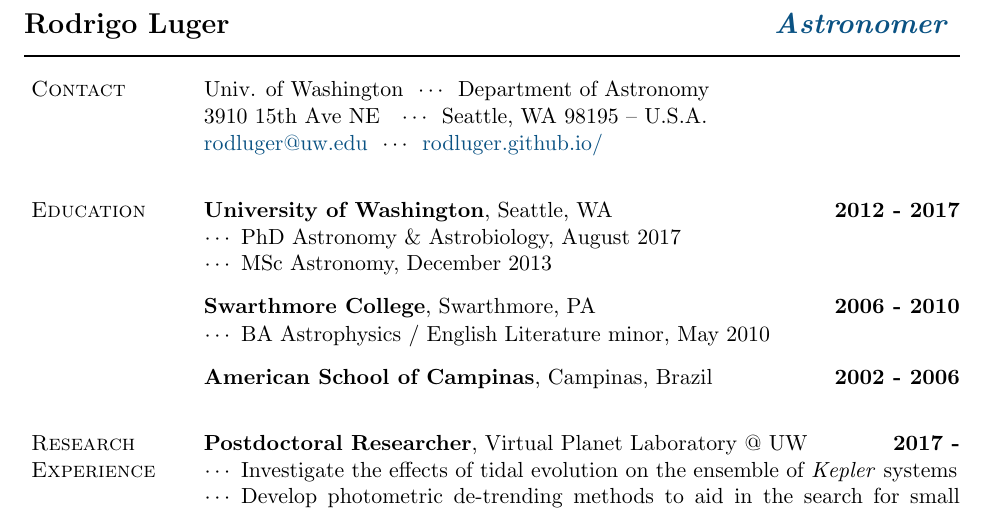
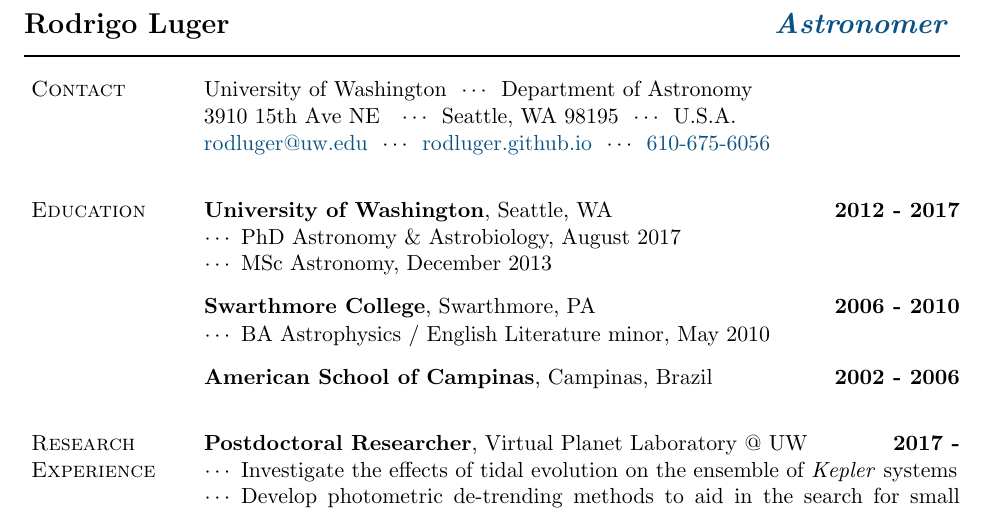
Before and after one commit to rodluger/cv, a LaTeX CV (cv.tex): part of page 1 of 3, cut so that both start at the same text. Compiled offline with pdfLaTeX.

Commit message:
added number

```diff
--- a/cv.tex
+++ b/cv.tex
@@ -233,9 +233,9 @@
 
 %%%%%%%%%%%%%%%%%%%%%%%%%%     Title    %%%%%%%%%%%%%%%%%%%%%%%%%%
 
-Univ. of Washington\ \ $\cdots$\ \ Department of Astronomy\\
-3910 15th Ave NE\ \ \ $\cdots$\ \ Seattle, WA 98195 -- U.S.A.\\
-\email{rodluger@uw.edu}\ \ $\cdots$\ \ \href{https://rodluger.github.io/}{rodluger.github.io/} \\[-0.4cm]
+University of Washington\ \ $\cdots$\ \ Department of Astronomy\\
+3910 15th Ave NE\ \ \ $\cdots$\ \ Seattle, WA 98195\ \ $\cdots$\ \ U.S.A.\\
+\email{rodluger@uw.edu}\ \ $\cdots$\ \ \href{https://rodluger.github.io/}{rodluger.github.io}\ \ $\cdots$\ \ \textcolor{NewBlue}{610-675-6056} \\[-0.4cm]
 
 %%%%%%%%%%%%%%%%%%%%%%%%%%   Education   %%%%%%%%%%%%%%%%%%%%%%%%%%
 
```
